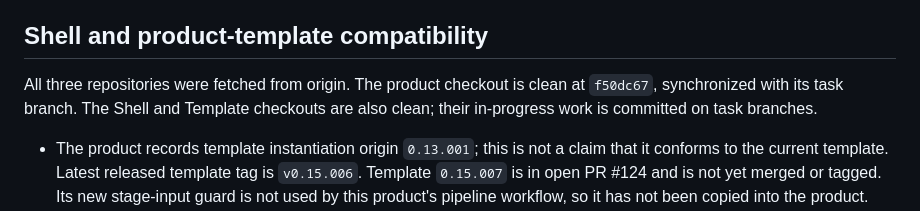
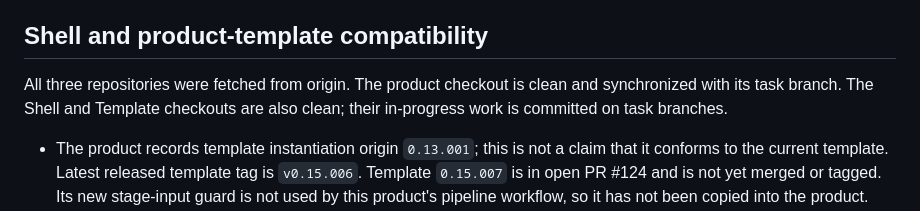
Before and after one commit to fsantibanezleal/CAOS_Geophysics, a Markdown page: docs/validation/manuscript-quality-review-2026-11-11.md, the part around the change. Rendered like a GitHub page.

Commit message:
docs: remove stale review checkout SHA

```diff
--- a/docs/validation/manuscript-quality-review-2026-11-11.md
+++ b/docs/validation/manuscript-quality-review-2026-11-11.md
@@ -102,8 +102,8 @@ reproducible or as a state-of-the-art comparison.
 ## Shell and product-template compatibility
 
 All three repositories were fetched from origin. The product checkout is clean
-at `f50dc67`, synchronized with its task branch. The Shell and Template
-checkouts are also clean; their in-progress work is committed on task branches.
+and synchronized with its task branch. The Shell and Template checkouts are also
+clean; their in-progress work is committed on task branches.
 
 - The product records template instantiation origin `0.13.001`; this is not a
   claim that it conforms to the current template. Latest released template tag
```
